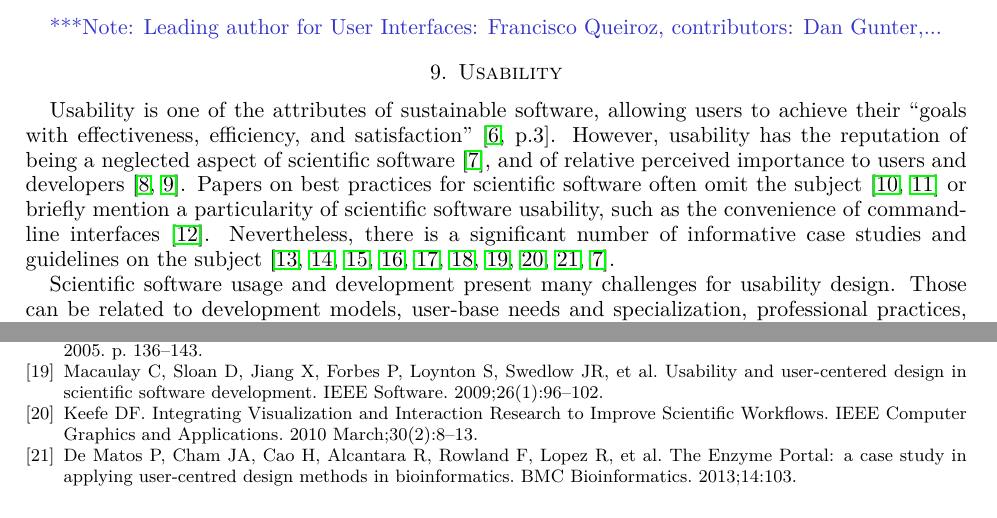
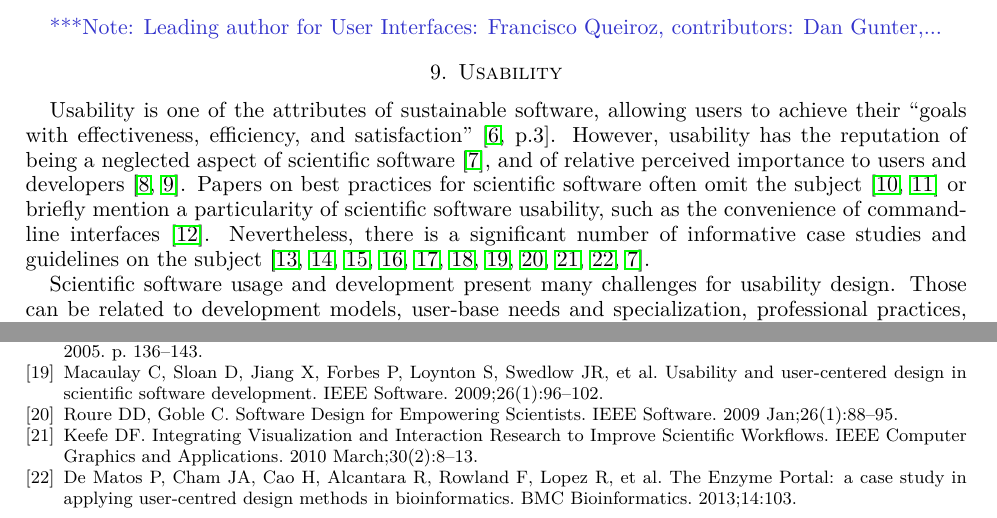
Before and after one commit to WSSSPE/WG-Best-Practices, a LaTeX paper (main.tex, which reads usability.tex): two parts of pages 3 and 4 of 5, joined at a grey line, cut so that both start at the same text. Compiled offline with pdfLaTeX.

Commit message:
Update usability.tex

```diff
--- a/usability.tex
+++ b/usability.tex
@@ -1,7 +1,7 @@
 \section{Usability}
 \label{sec:usability}
 
-Usability is one of the attributes of sustainable software, allowing users to achieve their “goals with effectiveness, efficiency, and satisfaction” \cite[p.3]{Venters_WSSSPE}. However, usability has the reputation of being a neglected aspect of scientific software \cite{Ahmed:2014}, and of relative perceived importance to users and developers \cite{Nguyen-Hoan:2010, Hucka:2016}. Papers on best practices for scientific software often omit the subject \cite{Stodden_WSSSPE, Wilson:2016} or briefly mention a particularity of scientific software usability, such as the convenience of command-line interfaces \cite{bestprSC}. Nevertheless, there is a significant number of informative case studies and guidelines on the subject \cite{Springmeyer:1993, Pancake:1996, Javahery:2004, Schraefel:2004,Letondal:2004, Talbott:2005, Macaulay:2009, Keefe:2010, DeMatos:2013, Ahmed:2014}.
+Usability is one of the attributes of sustainable software, allowing users to achieve their “goals with effectiveness, efficiency, and satisfaction” \cite[p.3]{Venters_WSSSPE}. However, usability has the reputation of being a neglected aspect of scientific software \cite{Ahmed:2014}, and of relative perceived importance to users and developers \cite{Nguyen-Hoan:2010, Hucka:2016}. Papers on best practices for scientific software often omit the subject \cite{Stodden_WSSSPE, Wilson:2016} or briefly mention a particularity of scientific software usability, such as the convenience of command-line interfaces \cite{bestprSC}. Nevertheless, there is a significant number of informative case studies and guidelines on the subject \cite{Springmeyer:1993, Pancake:1996, Javahery:2004, Schraefel:2004,Letondal:2004, Talbott:2005, Macaulay:2009, DeRoure:2009, Keefe:2010, DeMatos:2013, Ahmed:2014}.
 
 Scientific software usage and development present many challenges for usability design. Those can be related to development models, user-base needs and specialization, professional practices, technical constraints, and scientific demands \cite{Queiroz:2016}. As a result, computational science presents itself as an idiosyncratic field with unique and, occasionally, counterintuitive usability requirements. Throughout the next subsections, supported by documented case studies and further literature on the subject, we discuss those needs and how to address them.
 
```
